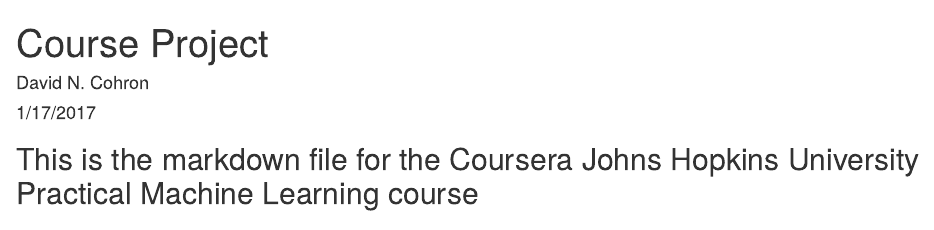
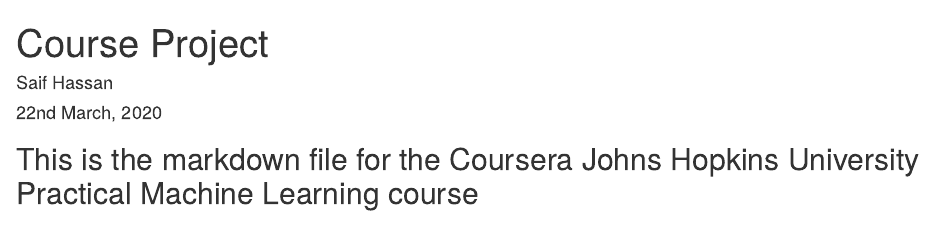
Before and after one commit to saifhassan004/practical-machine-learning-project-coursera, an R Markdown document (Course Project.Rmd): the page in a window 1100 px wide, from its top. Rendered offline with R 4.5, knitr and Pandoc, with nearby package versions; some code elsewhere in the file could not run offline.

Commit message:
Update Course Project.Rmd

```diff
--- a/Course Project.Rmd
+++ b/Course Project.Rmd
@@ -1,7 +1,7 @@
 ---
 title: "Course Project"
-author: "David N. Cohron"
-date: "1/17/2017"
+author: "Saif Hassan"
+date: "22nd March, 2020"
 output: html_document
 ---
 
```
